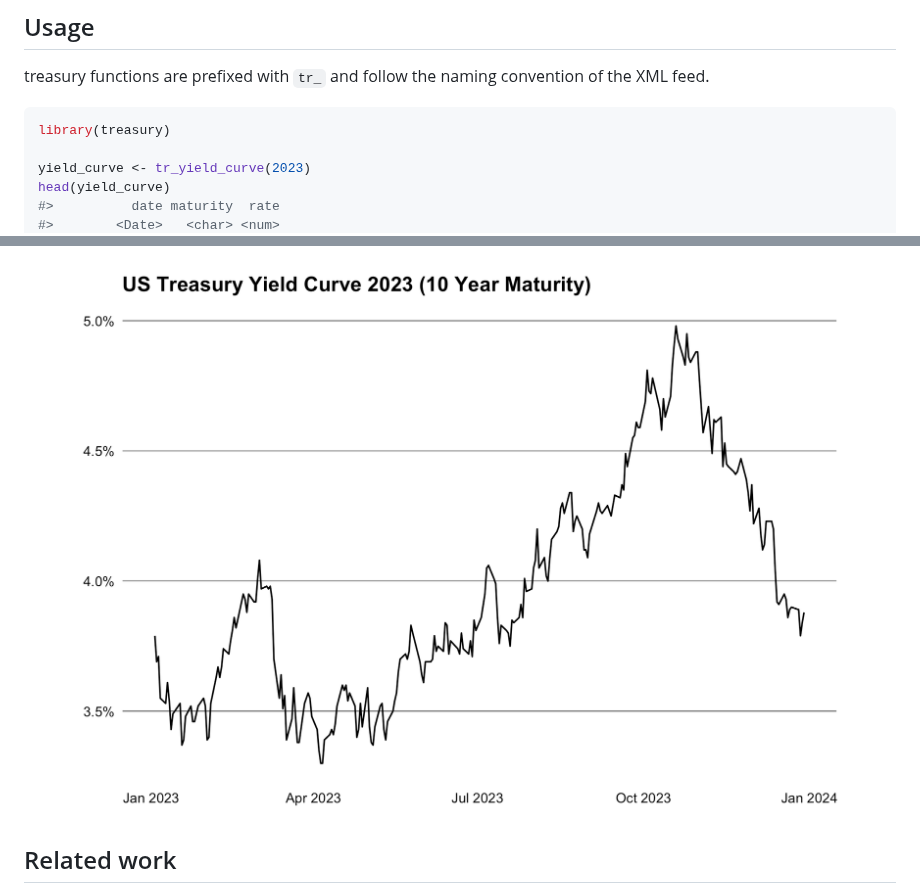
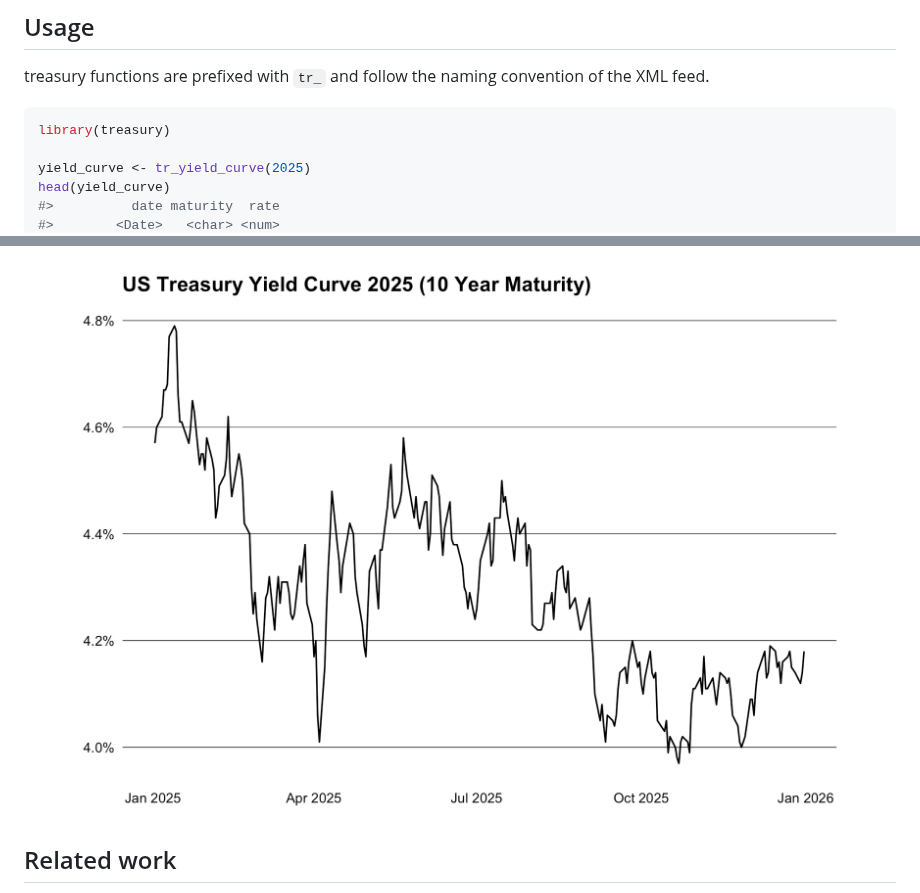
Before and after one commit to m-muecke/treasury, a Markdown page: README.md, 2 parts joined by grey strips. Drawn GitHub-style; pictures changed too: man/figures/README-plot-1.png.

Commit message:
docs(readme): newer example

````diff
--- a/README.md
+++ b/README.md
@@ -43,7 +43,7 @@ convention of the XML feed.
 ``` r
 library(treasury)
 
-yield_curve <- tr_yield_curve(2023)
+yield_curve <- tr_yield_curve(2025)
 head(yield_curve)
 #>          date maturity  rate
 #>        <Date>   <char> <num>
````
Also changed, not shown: other parts of README.md (+6 -6 lines), 1 other file.
